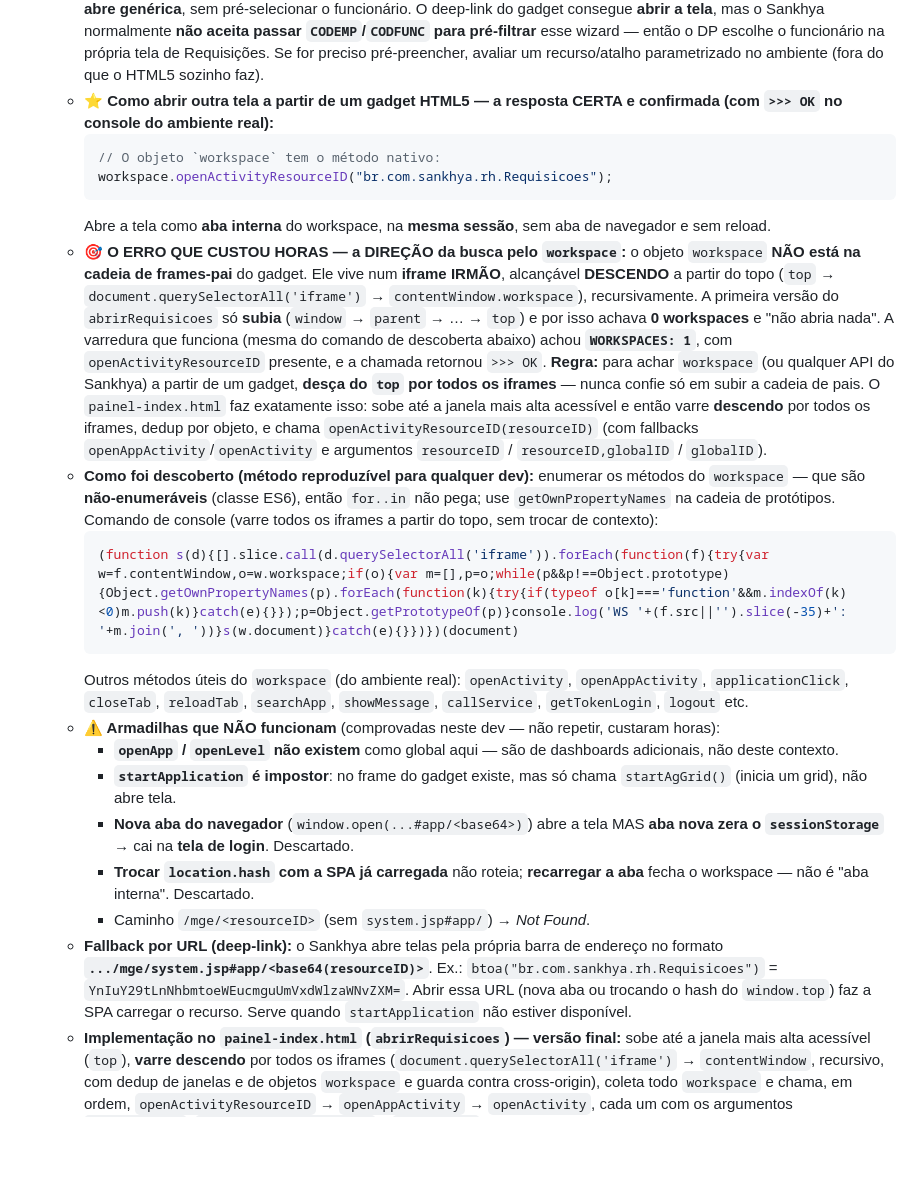
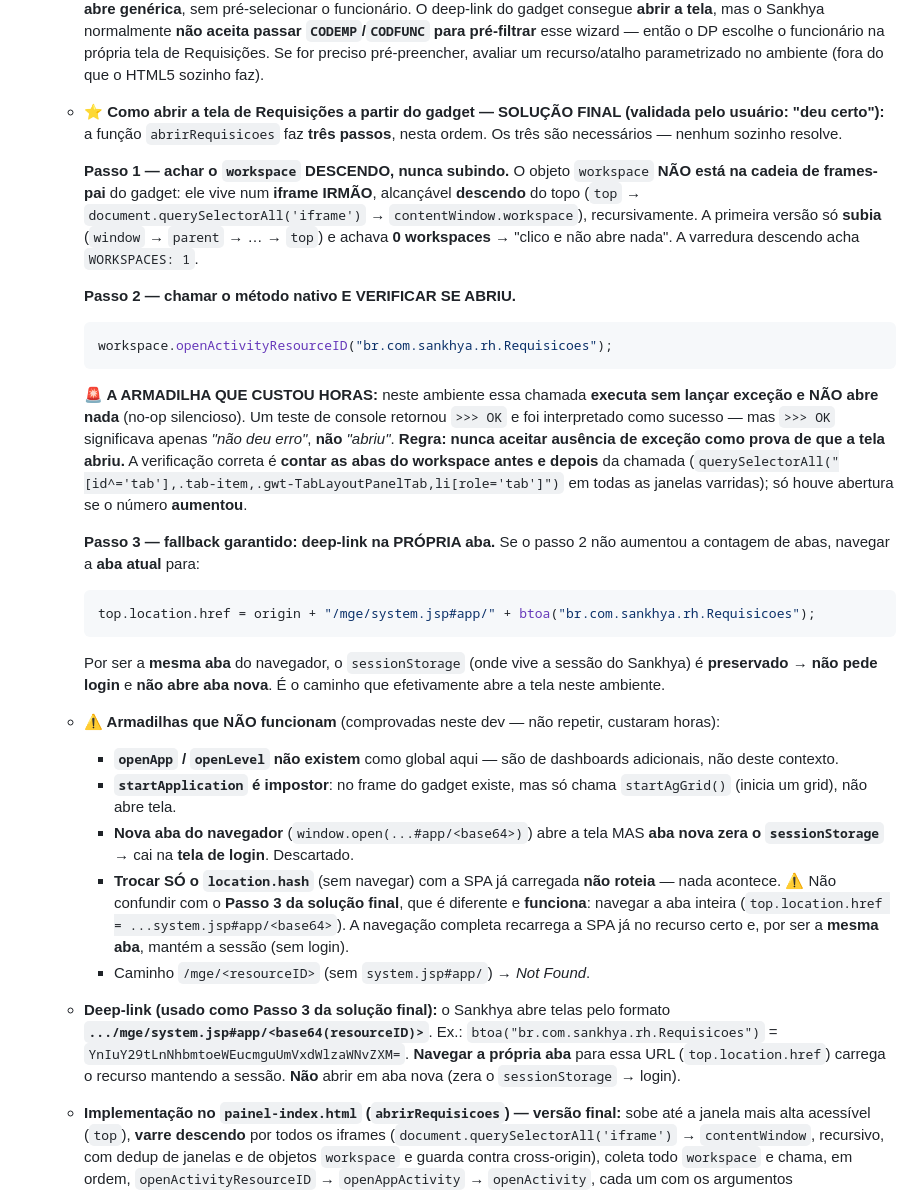
Before and after one commit to victorfeer/Claude-Repos, a Markdown page: alerta-de-ferias/docs/frontend-e-deploy.md, the part around the change. Drawn GitHub-style; blank space fills up the shorter version.

Commit message:
Documenta a solução validada do drill-through de Requisições
Registra o comportamento real observado no ambiente, substituindo a
afirmação anterior de que a chamada nativa resolvia sozinha:

- openActivityResourceID executa sem lançar exceção e não abre a tela
  neste ambiente. Ausência de erro não é prova de abertura; a verificação
  é contar as abas do workspace antes e depois da chamada.
- O fallback que efetivamente abre é navegar a própria aba do navegador
  para system.jsp#app/<base64(resourceID)>, preservando o sessionStorage
  e portanto a sessão.

Reconcilia os itens que davam o deep-link como descartado: descartada é
apenas a aba nova (zera o sessionStorage e cai no login) e a troca isolada
de location.hash sem navegação.

Co-Authored-By: Claude Opus 5 <noreply@anthropic.com>
Claude-Session: https://claude.ai/code/session_01WCJYkeEWLjs29uvNgiA22c

````diff
--- a/alerta-de-ferias/docs/frontend-e-deploy.md
+++ b/alerta-de-ferias/docs/frontend-e-deploy.md
@@ -31,25 +31,29 @@ Bege `#E3DDC9`, azul marinho `#1B3D6D`, rosa `#F3A0C3`; fontes **Space Grotesk**
   - **ID:** `br.com.sankhya.rh.Requisicoes`
   - **Global ID (nuGadget/resourceID):** `BFF43734574F1D0937C6FA91C0FF9D58`
   - **Comportamento observado:** a tela de Requisições é um **assistente** ("Qual requisição você deseja criar? → Férias"); ela **abre genérica**, sem pré-selecionar o funcionário. O deep-link do gadget consegue **abrir a tela**, mas o Sankhya normalmente **não aceita passar `CODEMP`/`CODFUNC` para pré-filtrar** esse wizard — então o DP escolhe o funcionário na própria tela de Requisições. Se for preciso pré-preencher, avaliar um recurso/atalho parametrizado no ambiente (fora do que o HTML5 sozinho faz).
-  - **⭐ Como abrir outra tela a partir de um gadget HTML5 — a resposta CERTA e confirmada (com `>>> OK` no console do ambiente real):**
+  - **⭐ Como abrir a tela de Requisições a partir do gadget — SOLUÇÃO FINAL (validada pelo usuário: "deu certo"):** a função `abrirRequisicoes` faz **três passos**, nesta ordem. Os três são necessários — nenhum sozinho resolve.
+
+    **Passo 1 — achar o `workspace` DESCENDO, nunca subindo.** O objeto `workspace` **NÃO está na cadeia de frames-pai** do gadget: ele vive num **iframe IRMÃO**, alcançável **descendo** do topo (`top` → `document.querySelectorAll('iframe')` → `contentWindow.workspace`), recursivamente. A primeira versão só **subia** (`window` → `parent` → … → `top`) e achava **0 workspaces** → "clico e não abre nada". A varredura descendo acha `WORKSPACES: 1`.
+
+    **Passo 2 — chamar o método nativo E VERIFICAR SE ABRIU.**
     ```js
-    // O objeto `workspace` tem o método nativo:
     workspace.openActivityResourceID("br.com.sankhya.rh.Requisicoes");
     ```
-    Abre a tela como **aba interna** do workspace, na **mesma sessão**, sem aba de navegador e sem reload.
-  - **🎯 O ERRO QUE CUSTOU HORAS — a DIREÇÃO da busca pelo `workspace`:** o objeto `workspace` **NÃO está na cadeia de frames-pai** do gadget. Ele vive num **iframe IRMÃO**, alcançável **DESCENDO** a partir do topo (`top` → `document.querySelectorAll('iframe')` → `contentWindow.workspace`), recursivamente. A primeira versão do `abrirRequisicoes` só **subia** (`window` → `parent` → … → `top`) e por isso achava **0 workspaces** e "não abria nada". A varredura que funciona (mesma do comando de descoberta abaixo) achou **`WORKSPACES: 1`**, com `openActivityResourceID` presente, e a chamada retornou `>>> OK`. **Regra:** para achar `workspace` (ou qualquer API do Sankhya) a partir de um gadget, **desça do `top` por todos os iframes** — nunca confie só em subir a cadeia de pais. O `painel-index.html` faz exatamente isso: sobe até a janela mais alta acessível e então varre **descendo** por todos os iframes, dedup por objeto, e chama `openActivityResourceID(resourceID)` (com fallbacks `openAppActivity`/`openActivity` e argumentos `resourceID` / `resourceID,globalID` / `globalID`).
-  - **Como foi descoberto (método reproduzível para qualquer dev):** enumerar os métodos do `workspace` — que são **não-enumeráveis** (classe ES6), então `for..in` não pega; use `getOwnPropertyNames` na cadeia de protótipos. Comando de console (varre todos os iframes a partir do topo, sem trocar de contexto):
+    **🚨 A ARMADILHA QUE CUSTOU HORAS:** neste ambiente essa chamada **executa sem lançar exceção e NÃO abre nada** (no-op silencioso). Um teste de console retornou `>>> OK` e foi interpretado como sucesso — mas `>>> OK` significava apenas *"não deu erro"*, **não** *"abriu"*. **Regra: nunca aceitar ausência de exceção como prova de que a tela abriu.** A verificação correta é **contar as abas do workspace antes e depois** da chamada (`querySelectorAll("[id^='tab'],.tab-item,.gwt-TabLayoutPanelTab,li[role='tab']")` em todas as janelas varridas); só houve abertura se o número **aumentou**.
+
+    **Passo 3 — fallback garantido: deep-link na PRÓPRIA aba.** Se o passo 2 não aumentou a contagem de abas, navegar a **aba atual** para:
     ```js
-    (function s(d){[].slice.call(d.querySelectorAll('iframe')).forEach(function(f){try{var w=f.contentWindow,o=w.workspace;if(o){var m=[],p=o;while(p&&p!==Object.prototype){Object.getOwnPropertyNames(p).forEach(function(k){try{if(typeof o[k]==='function'&&m.indexOf(k)<0)m.push(k)}catch(e){}});p=Object.getPrototypeOf(p)}console.log('WS '+(f.src||'').slice(-35)+': '+m.join(', '))}s(w.document)}catch(e){}})})(document)
+    top.location.href = origin + "/mge/system.jsp#app/" + btoa("br.com.sankhya.rh.Requisicoes");
     ```
-    Outros métodos úteis do `workspace` (do ambiente real): `openActivity`, `openAppActivity`, `applicationClick`, `closeTab`, `reloadTab`, `searchApp`, `showMessage`, `callService`, `getTokenLogin`, `logout` etc.
+    Por ser a **mesma aba** do navegador, o `sessionStorage` (onde vive a sessão do Sankhya) é **preservado** → **não pede login** e **não abre aba nova**. É o caminho que efetivamente abre a tela neste ambiente.
+
   - **⚠️ Armadilhas que NÃO funcionam** (comprovadas neste dev — não repetir, custaram horas):
       - **`openApp` / `openLevel` não existem** como global aqui — são de dashboards adicionais, não deste contexto.
       - **`startApplication` é impostor**: no frame do gadget existe, mas só chama `startAgGrid()` (inicia um grid), não abre tela.
       - **Nova aba do navegador** (`window.open(...#app/<base64>)`) abre a tela MAS **aba nova zera o `sessionStorage`** → cai na **tela de login**. Descartado.
-      - **Trocar `location.hash` com a SPA já carregada** não roteia; **recarregar a aba** fecha o workspace — não é "aba interna". Descartado.
+      - **Trocar SÓ o `location.hash`** (sem navegar) com a SPA já carregada **não roteia** — nada acontece. ⚠️ Não confundir com o **Passo 3 da solução final**, que é diferente e **funciona**: navegar a aba inteira (`top.location.href = ...system.jsp#app/<base64>`). A navegação completa recarrega a SPA já no recurso certo e, por ser a **mesma aba**, mantém a sessão (sem login).
       - Caminho `/mge/<resourceID>` (sem `system.jsp#app/`) → *Not Found*.
-  - **Fallback por URL (deep-link):** o Sankhya abre telas pela própria barra de endereço no formato **`.../mge/system.jsp#app/<base64(resourceID)>`**. Ex.: `btoa("br.com.sankhya.rh.Requisicoes")` = `YnIuY29tLnNhbmtoeWEucmguUmVxdWlzaWNvZXM=`. Abrir essa URL (nova aba ou trocando o hash do `window.top`) faz a SPA carregar o recurso. Serve quando `startApplication` não estiver disponível.
+  - **Deep-link (usado como Passo 3 da solução final):** o Sankhya abre telas pelo formato **`.../mge/system.jsp#app/<base64(resourceID)>`**. Ex.: `btoa("br.com.sankhya.rh.Requisicoes")` = `YnIuY29tLnNhbmtoeWEucmguUmVxdWlzaWNvZXM=`. **Navegar a própria aba** para essa URL (`top.location.href`) carrega o recurso mantendo a sessão. **Não** abrir em aba nova (zera o `sessionStorage` → login).
   - **Implementação no `painel-index.html` (`abrirRequisicoes`) — versão final:** sobe até a janela mais alta acessível (`top`), **varre descendo** por todos os iframes (`document.querySelectorAll('iframe')` → `contentWindow`, recursivo, com dedup de janelas e de objetos `workspace` e guarda contra cross-origin), coleta todo `workspace` e chama, em ordem, `openActivityResourceID` → `openAppActivity` → `openActivity`, cada um com os argumentos `(resourceID)`, `(resourceID, globalID)` e `(globalID)`, retornando na primeira que não lançar. **Não usar nomes genéricos** como `open` na busca por função — colidem com o `window.open` nativo e abrem uma URL relativa errada (`/mge/<id>` → *Not Found*). O deep-link **por caminho** (`/mge/` + id, sem `system.jsp#app/`) **não funciona** — só o formato `system.jsp#app/<base64>`, e mesmo esse foi descartado (aba nova → login; trocar hash → não roteia).
   - **Observação:** a SPA do Sankhya Om **não** lista suas funções como candidatos óbvios; para descobrir a API de um gadget, rodar no console (F12, dentro do iframe do gadget) `Object.keys(window.top)` e procurar nomes como `startApplication`.
 - **Robustez:** contexto de gadget pode exigir inicialização **independente de `DOMContentLoaded`** e decodificação **tolerante a UTF-8/ISO-8859-1** nas respostas do serviço (o `painel-index.html` usa `DOMContentLoaded` + `fetch` JSON; ajustar conforme o ambiente).
````
